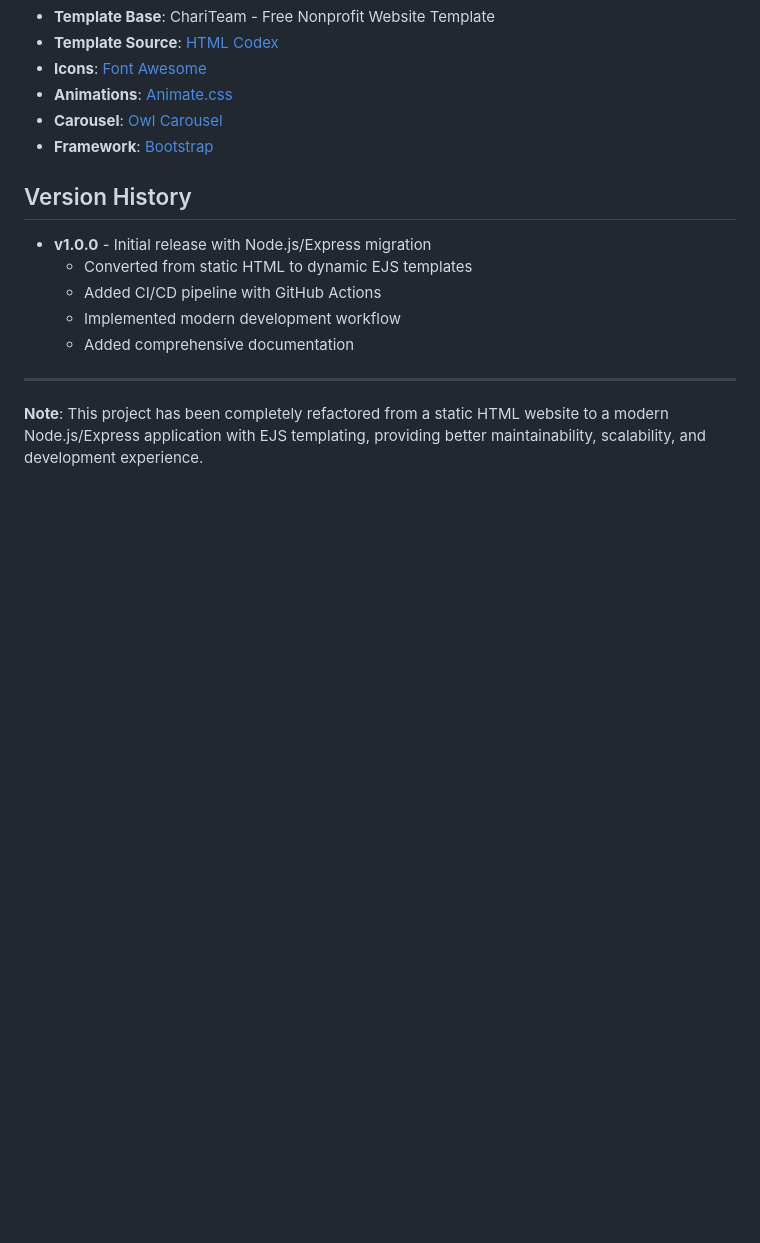
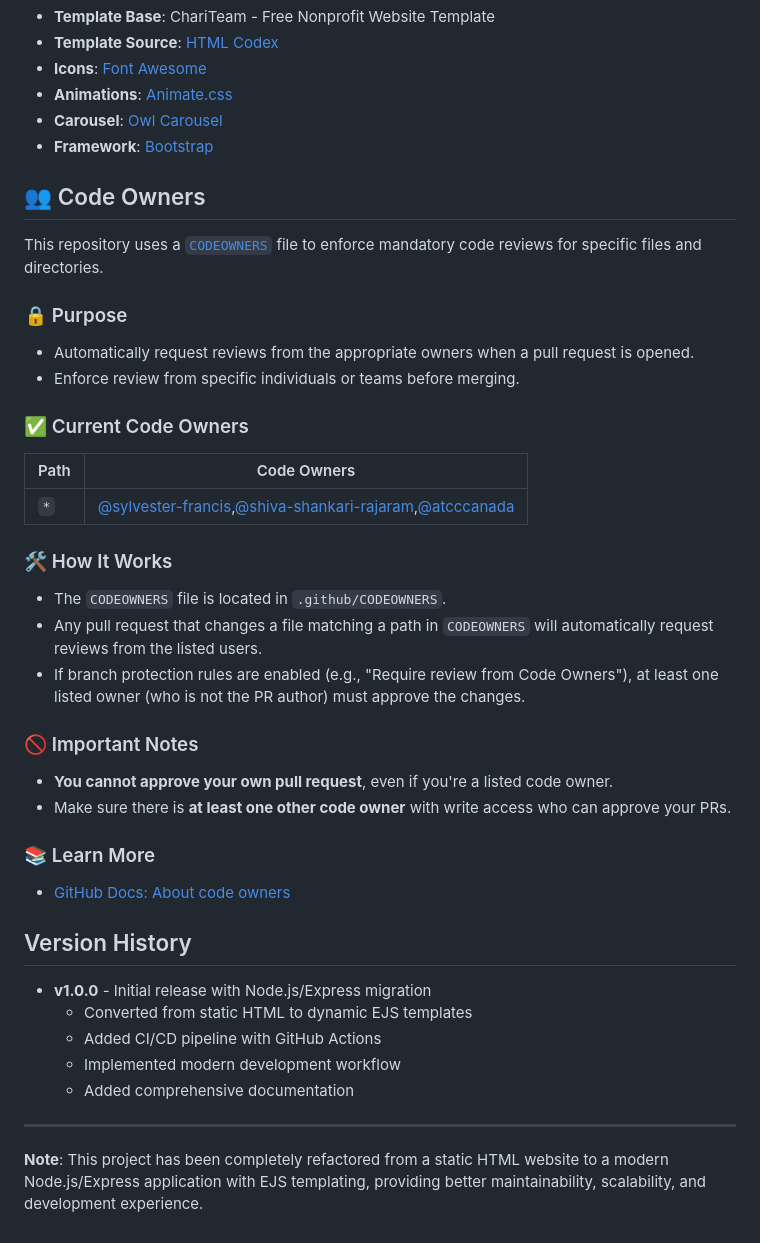
Before and after one commit to atcccanada/atccwebsite, a Markdown page: README.md, the part around the change. Drawn GitHub-style; blank space fills up the shorter version.

Commit message:
codeowners information readme

```diff
--- a/README.md
+++ b/README.md
@@ -280,6 +280,36 @@ NODE_ENV=development
 - **Carousel**: [Owl Carousel](https://owlcarousel2.github.io/OwlCarousel2/)
 - **Framework**: [Bootstrap](https://getbootstrap.com/)
 
+## 👥 Code Owners
+
+This repository uses a [`CODEOWNERS`](./.github/CODEOWNERS) file to enforce mandatory code reviews for specific files and directories.
+
+### 🔒 Purpose
+
+- Automatically request reviews from the appropriate owners when a pull request is opened.
+- Enforce review from specific individuals or teams before merging.
+
+### ✅ Current Code Owners
+
+| Path          | Code Owners                                                                 |
+|---------------|------------------------------------------------------------------------------|
+| `*`           | [@sylvester-francis](https://github.com/sylvester-francis),[@shiva-shankari-rajaram](https://github.com/shiva-shankari-rajaram),[@atcccanada](https://github.com/atcccanada) |
+
+### 🛠️ How It Works
+
+- The `CODEOWNERS` file is located in `.github/CODEOWNERS`.
+- Any pull request that changes a file matching a path in `CODEOWNERS` will automatically request reviews from the listed users.
+- If branch protection rules are enabled (e.g., "Require review from Code Owners"), at least one listed owner (who is not the PR author) must approve the changes.
+
+### 🚫 Important Notes
+
+- **You cannot approve your own pull request**, even if you're a listed code owner.
+- Make sure there is **at least one other code owner** with write access who can approve your PRs.
+
+### 📚 Learn More
+
+- [GitHub Docs: About code owners](https://docs.github.com/en/repositories/managing-your-repositorys-settings-and-features/customizing-your-repository/about-code-owners)
+
 ## Version History
 
 - **v1.0.0** - Initial release with Node.js/Express migration
@@ -289,5 +319,4 @@ NODE_ENV=development
   - Added comprehensive documentation
 
 ---
-
 **Note**: This project has been completely refactored from a static HTML website to a modern Node.js/Express application with EJS templating, providing better maintainability, scalability, and development experience.
```
